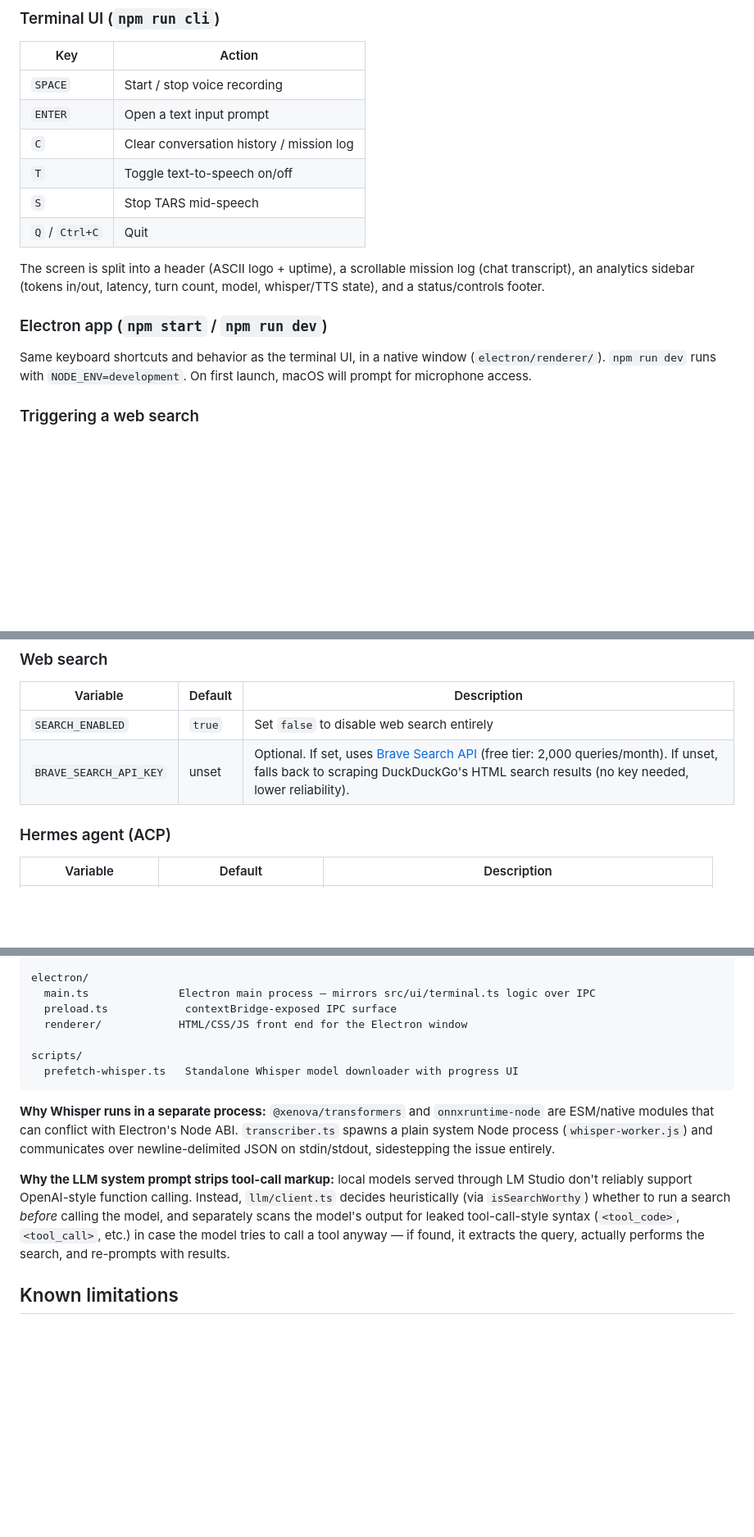
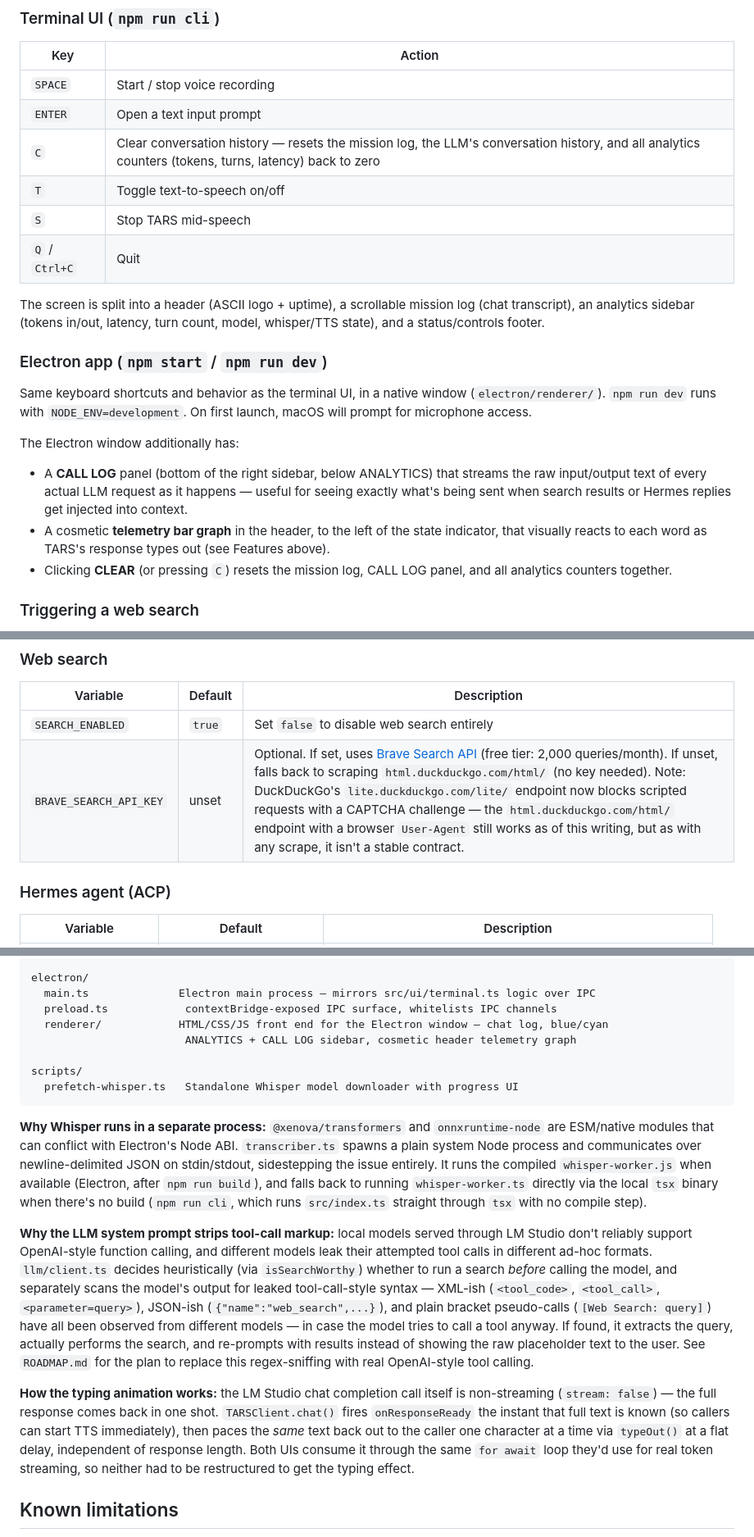
Before and after one commit to MWChapel/TARS-AI-AGENT, a Markdown page: README.md, 3 parts joined by grey strips. Shown at 82% size. Rendered like a GitHub page; blank space fills up the shorter version.

````diff
--- a/README.md
+++ b/README.md
@@ -72,7 +74,7 @@ A local, voice-driven chatbot styled after TARS — the tactical robot from *Int
 |---|---|
 | `SPACE` | Start / stop voice recording |
 | `ENTER` | Open a text input prompt |
-| `C` | Clear conversation history / mission log |
+| `C` | Clear conversation history — resets the mission log, the LLM's conversation history, and all analytics counters (tokens, turns, latency) back to zero |
 | `T` | Toggle text-to-speech on/off |
 | `S` | Stop TARS mid-speech |
 | `Q` / `Ctrl+C` | Quit |
@@ -82,6 +84,11 @@ The screen is split into a header (ASCII logo + uptime), a scrollable mission lo
 ### Electron app (`npm start` / `npm run dev`)
 
 Same keyboard shortcuts and behavior as the terminal UI, in a native window (`electron/renderer/`). `npm run dev` runs with `NODE_ENV=development`. On first launch, macOS will prompt for microphone access.
+
+The Electron window additionally has:
+- A **CALL LOG** panel (bottom of the right sidebar, below ANALYTICS) that streams the raw input/output text of every actual LLM request as it happens — useful for seeing exactly what's being sent when search results or Hermes replies get injected into context.
+- A cosmetic **telemetry bar graph** in the header, to the left of the state indicator, that visually reacts to each word as TARS's response types out (see Features above).
+- Clicking **CLEAR** (or pressing `C`) resets the mission log, CALL LOG panel, and all analytics counters together.
 
 ### Triggering a web search
 
@@ -129,7 +136,7 @@ All configuration is via environment variables (loaded from `.env` with [`dotenv
 | Variable | Default | Description |
 |---|---|---|
 | `SEARCH_ENABLED` | `true` | Set `false` to disable web search entirely |
-| `BRAVE_SEARCH_API_KEY` | unset | Optional. If set, uses [Brave Search API](https://brave.com/search/api/) (free tier: 2,000 queries/month). If unset, falls back to scraping DuckDuckGo's HTML search results (no key needed, lower reliability). |
+| `BRAVE_SEARCH_API_KEY` | unset | Optional. If set, uses [Brave Search API](https://brave.com/search/api/) (free tier: 2,000 queries/month). If unset, falls back to scraping `html.duckduckgo.com/html/` (no key needed). Note: DuckDuckGo's `lite.duckduckgo.com/lite/` endpoint now blocks scripted requests with a CAPTCHA challenge — the `html.duckduckgo.com/html/` endpoint with a browser `User-Agent` still works as of this writing, but as with any scrape, it isn't a stable contract. |
 
 ### Hermes agent (ACP)
 
@@ -171,16 +178,19 @@ src/
 
 electron/
   main.ts              Electron main process — mirrors src/ui/terminal.ts logic over IPC
-  preload.ts            contextBridge-exposed IPC surface
-  renderer/            HTML/CSS/JS front end for the Electron window
+  preload.ts            contextBridge-exposed IPC surface, whitelists IPC channels
+  renderer/            HTML/CSS/JS front end for the Electron window — chat log, blue/cyan
+                        ANALYTICS + CALL LOG sidebar, cosmetic header telemetry graph
 
 scripts/
   prefetch-whisper.ts   Standalone Whisper model downloader with progress UI
 ```
 
-**Why Whisper runs in a separate process:** `@xenova/transformers` and `onnxruntime-node` are ESM/native modules that can conflict with Electron's Node ABI. `transcriber.ts` spawns a plain system Node process (`whisper-worker.js`) and communicates over newline-delimited JSON on stdin/stdout, sidestepping the issue entirely.
+**Why Whisper runs in a separate process:** `@xenova/transformers` and `onnxruntime-node` are ESM/native modules that can conflict with Electron's Node ABI. `transcriber.ts` spawns a plain system Node process and communicates over newline-delimited JSON on stdin/stdout, sidestepping the issue entirely. It runs the compiled `whisper-worker.js` when available (Electron, after `npm run build`), and falls back to running `whisper-worker.ts` directly via the local `tsx` binary when there's no build (`npm run cli`, which runs `src/index.ts` straight through `tsx` with no compile step).
 
-**Why the LLM system prompt strips tool-call markup:** local models served through LM Studio don't reliably support OpenAI-style function calling. Instead, `llm/client.ts` decides heuristically (via `isSearchWorthy`) whether to run a search *before* calling the model, and separately scans the model's output for leaked tool-call-style syntax (`<tool_code>`, `<tool_call>`, etc.) in case the model tries to call a tool anyway — if found, it extracts the query, actually performs the search, and re-prompts with results.
+**Why the LLM system prompt strips tool-call markup:** local models served through LM Studio don't reliably support OpenAI-style function calling, and different models leak their attempted tool calls in different ad-hoc formats. `llm/client.ts` decides heuristically (via `isSearchWorthy`) whether to run a search *before* calling the model, and separately scans the model's output for leaked tool-call-style syntax — XML-ish (`<tool_code>`, `<tool_call>`, `<parameter=query>`), JSON-ish (`{"name":"web_search",...}`), and plain bracket pseudo-calls (`[Web Search: query]`) have all been observed from different models — in case the model tries to call a tool anyway. If found, it extracts the query, actually performs the search, and re-prompts with results instead of showing the raw placeholder text to the user. See `ROADMAP.md` for the plan to replace this regex-sniffing with real OpenAI-style tool calling.
+
+**How the typing animation works:** the LM Studio chat completion call itself is non-streaming (`stream: false`) — the full response comes back in one shot. `TARSClient.chat()` fires `onResponseReady` the instant that full text is known (so callers can start TTS immediately), then paces the *same* text back out to the caller one character at a time via `typeOut()` at a flat delay, independent of response length. Both UIs consume it through the same `for await` loop they'd use for real token streaming, so neither had to be restructured to get the typing effect.
 
 ## Known limitations
 
````
Also changed, not shown: other parts of README.md (+3 -1 lines).
